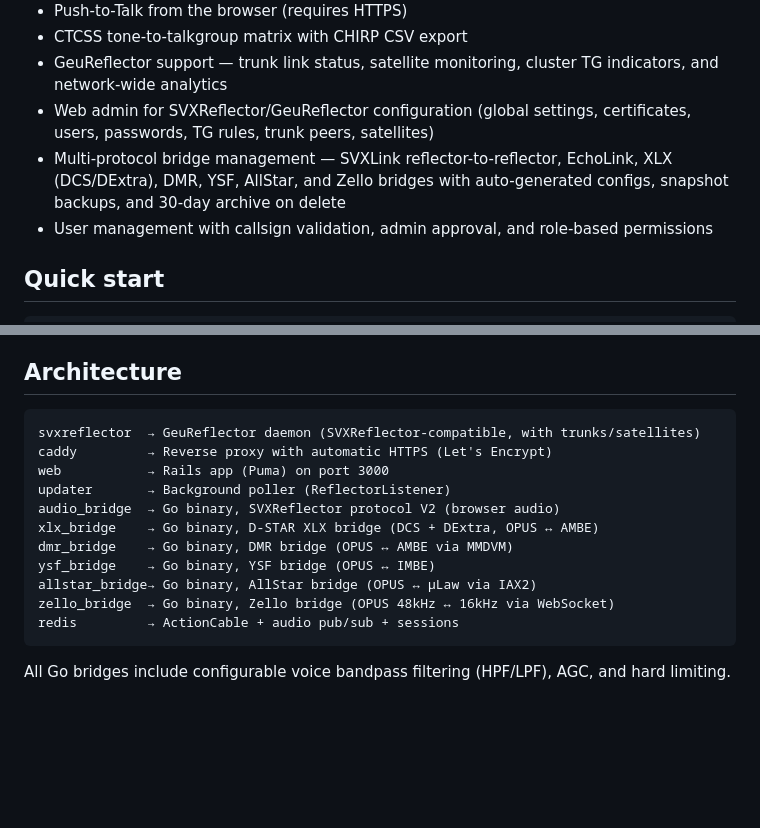
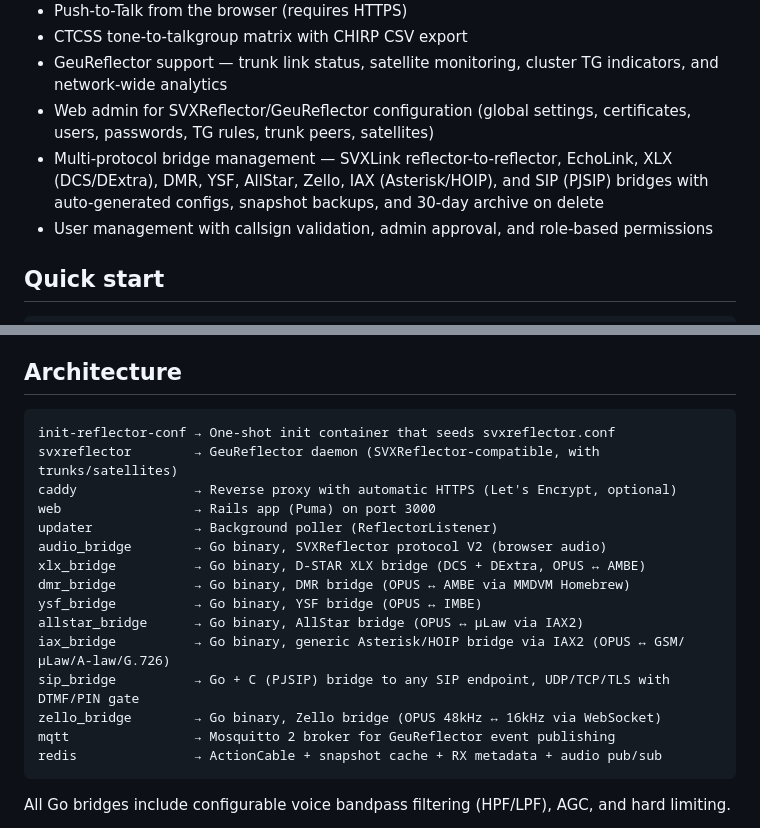
Before and after one commit to audric/SvxReflectorDashboard, a Markdown page: README.md, 2 parts joined by grey strips. GitHub-like rendering; blank space fills up the shorter version.

Commit message:
Update README architecture to list all current services
Adds init-reflector-conf, iax_bridge, sip_bridge, and mqtt to the
service list, and includes IAX and SIP in the bridge management feature
bullet.

````diff
--- a/README.md
+++ b/README.md
@@ -15,7 +15,7 @@ A Rails web application for monitoring amateur radio [SVXReflector](https://www.
 - CTCSS tone-to-talkgroup matrix with CHIRP CSV export
 - GeuReflector support — trunk link status, satellite monitoring, cluster TG indicators, and network-wide analytics
 - Web admin for SVXReflector/GeuReflector configuration (global settings, certificates, users, passwords, TG rules, trunk peers, satellites)
-- Multi-protocol bridge management — SVXLink reflector-to-reflector, EchoLink, XLX (DCS/DExtra), DMR, YSF, AllStar, and Zello bridges with auto-generated configs, snapshot backups, and 30-day archive on delete
+- Multi-protocol bridge management — SVXLink reflector-to-reflector, EchoLink, XLX (DCS/DExtra), DMR, YSF, AllStar, Zello, IAX (Asterisk/HOIP), and SIP (PJSIP) bridges with auto-generated configs, snapshot backups, and 30-day archive on delete
 - User management with callsign validation, admin approval, and role-based permissions
 
 ## Quick start
@@ -40,17 +40,21 @@ See the wiki for [configuration details](https://github.com/audric/SvxReflectorD
 ## Architecture
 
 ```
-svxreflector  → GeuReflector daemon (SVXReflector-compatible, with trunks/satellites)
-caddy         → Reverse proxy with automatic HTTPS (Let's Encrypt)
-web           → Rails app (Puma) on port 3000
-updater       → Background poller (ReflectorListener)
-audio_bridge  → Go binary, SVXReflector protocol V2 (browser audio)
-xlx_bridge    → Go binary, D-STAR XLX bridge (DCS + DExtra, OPUS ↔ AMBE)
-dmr_bridge    → Go binary, DMR bridge (OPUS ↔ AMBE via MMDVM)
-ysf_bridge    → Go binary, YSF bridge (OPUS ↔ IMBE)
-allstar_bridge→ Go binary, AllStar bridge (OPUS ↔ µLaw via IAX2)
-zello_bridge  → Go binary, Zello bridge (OPUS 48kHz ↔ 16kHz via WebSocket)
-redis         → ActionCable + audio pub/sub + sessions
+init-reflector-conf → One-shot init container that seeds svxreflector.conf
+svxreflector        → GeuReflector daemon (SVXReflector-compatible, with trunks/satellites)
+caddy               → Reverse proxy with automatic HTTPS (Let's Encrypt, optional)
+web                 → Rails app (Puma) on port 3000
+updater             → Background poller (ReflectorListener)
+audio_bridge        → Go binary, SVXReflector protocol V2 (browser audio)
+xlx_bridge          → Go binary, D-STAR XLX bridge (DCS + DExtra, OPUS ↔ AMBE)
+dmr_bridge          → Go binary, DMR bridge (OPUS ↔ AMBE via MMDVM Homebrew)
+ysf_bridge          → Go binary, YSF bridge (OPUS ↔ IMBE)
+allstar_bridge      → Go binary, AllStar bridge (OPUS ↔ µLaw via IAX2)
+iax_bridge          → Go binary, generic Asterisk/HOIP bridge via IAX2 (OPUS ↔ GSM/µLaw/A-law/G.726)
+sip_bridge          → Go + C (PJSIP) bridge to any SIP endpoint, UDP/TCP/TLS with DTMF/PIN gate
+zello_bridge        → Go binary, Zello bridge (OPUS 48kHz ↔ 16kHz via WebSocket)
+mqtt                → Mosquitto 2 broker for GeuReflector event publishing
+redis               → ActionCable + snapshot cache + RX metadata + audio pub/sub
 ```
 
 All Go bridges include configurable voice bandpass filtering (HPF/LPF), AGC, and hard limiting.
````
